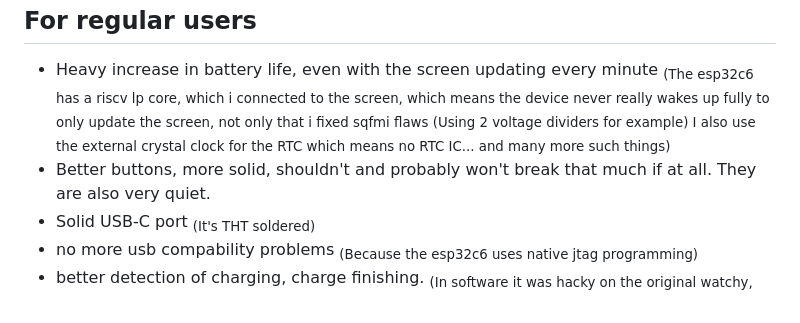
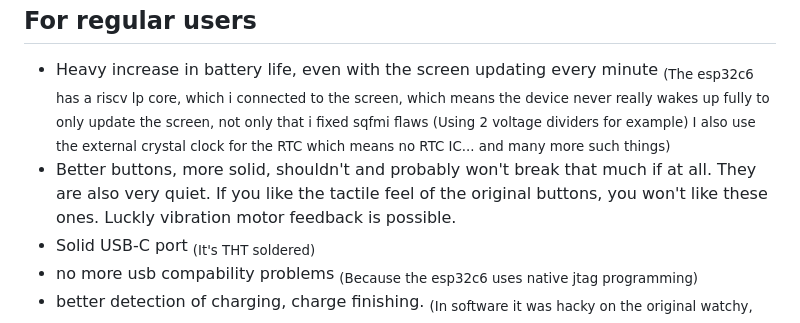
Before and after one commit to Szybet/Yatchy, a Markdown page: README.md, the part around the change. GitHub-like rendering; folded sections open.

```diff
--- a/README.md
+++ b/README.md
@@ -29,7 +29,7 @@ Yatchy features, compared to 2.0 watchy:
   <summary><h2>For regular users</h2></summary>
 
 - Heavy increase in battery life, even with the screen updating every minute <sub>(The esp32c6 has a riscv lp core, which i connected to the screen, which means the device never really wakes up fully to only update the screen, not only that i fixed sqfmi flaws (Using 2 voltage dividers for example) I also use the external crystal clock for the RTC which means no RTC IC... and many more such things)</sub>
-- Better buttons, more solid, shouldn't and probably won't break that much if at all. They are also very quiet.
+- Better buttons, more solid, shouldn't and probably won't break that much if at all. They are also very quiet. If you like the tactile feel of the original buttons, you won't like these ones. Luckly vibration motor feedback is possible.
 - Solid USB-C port <sub>(It's THT soldered)</sub>
 - no more usb compability problems <sub>(Because the esp32c6 uses native jtag programming)</sub>
 - better detection of charging, charge finishing. <sub>(In software it was hacky on the original watchy, there were problems with it, never worked good)</sub>
```
